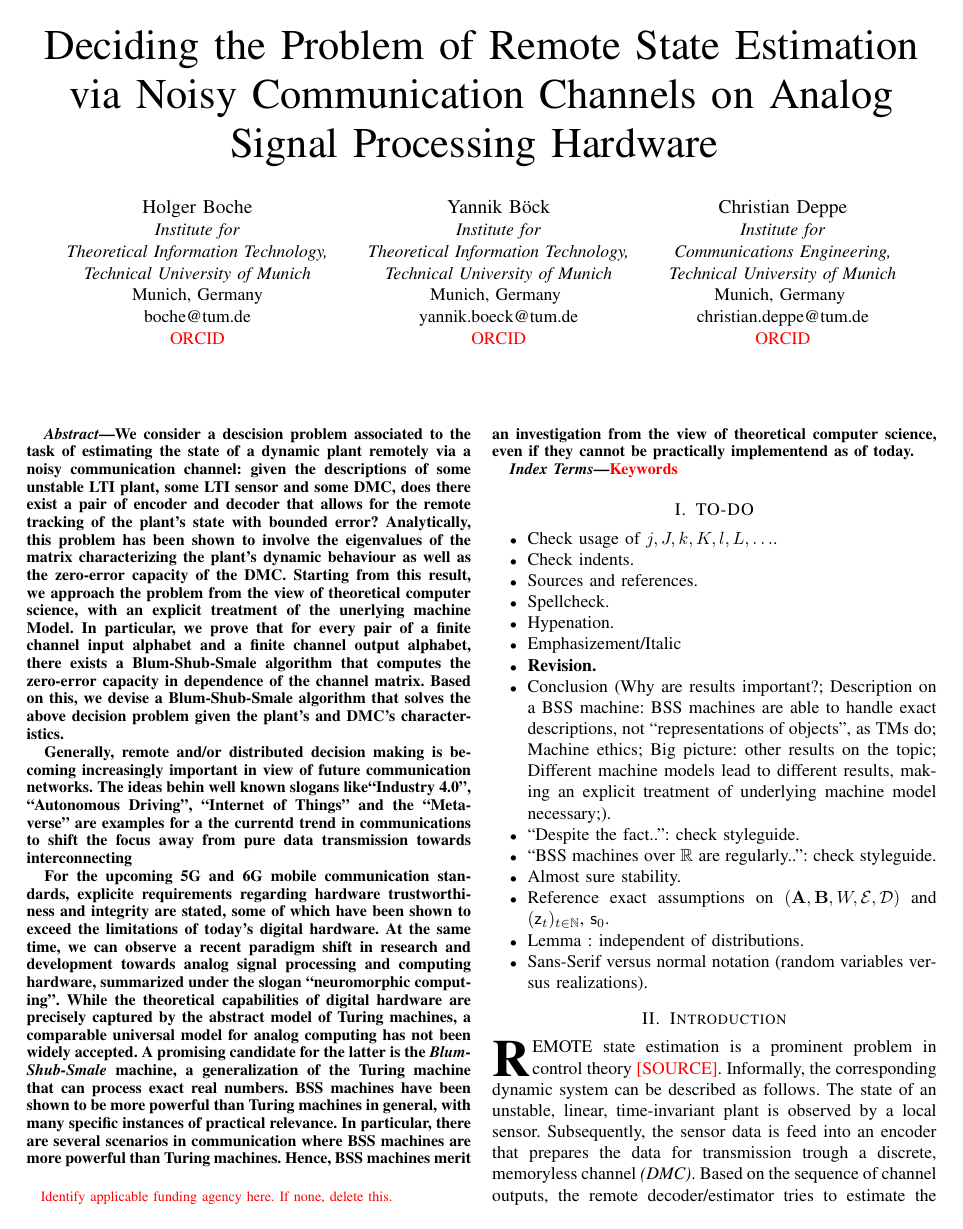
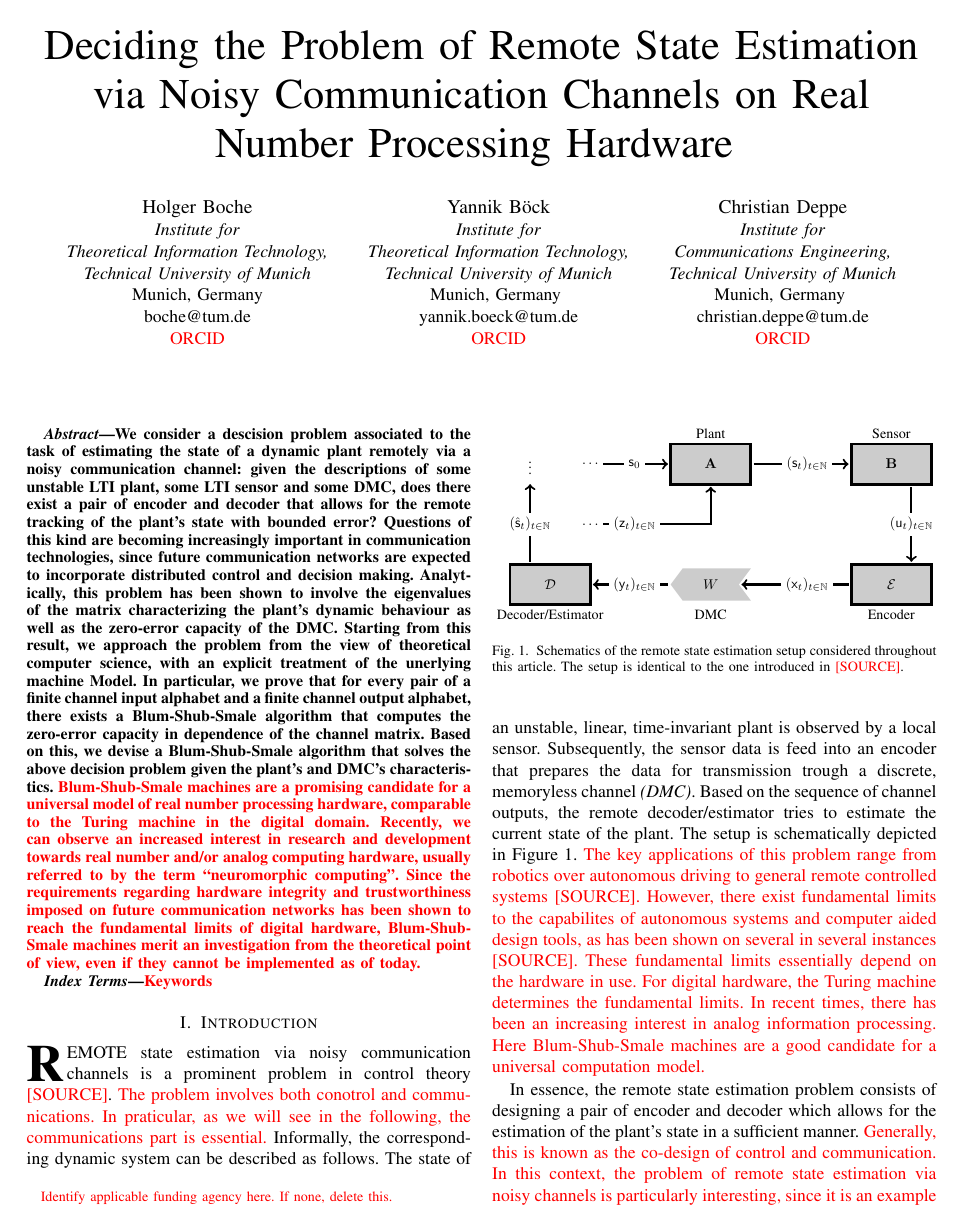
Before and after one commit to ga79nuc/zero-error-bss, a LaTeX paper (ZeroErrorBSS.tex): page 1 of 6. Compiled offline with pdfLaTeX; a missing bibliography style is replaced by a similar one.

Commit message:
Version 0.2 to be reviewed by Holger and Christian.

```diff
--- a/ZeroErrorBSS.tex
+++ b/ZeroErrorBSS.tex
@@ -57,6 +57,7 @@
 	\newcommand{\colol}{\color{orange}}
 	%\newcommand{\tbr}[1]{{\color{gray}[#1]}}
 	\newcommand{\tbr}[1]{}
+	\newcommand{\noteholger}[1]{{\color{red}#1}}
 % Custom Environments
 	\newtheorem{Theorem}{Theorem}
 	\newtheorem{Definition}[Theorem]{Definition}
@@ -68,7 +69,7 @@
     T\kern-.1667em\lower.7ex\hbox{E}\kern-.125emX}}
 \begin{document}
 %
-	\title{Deciding the Problem of Remote State Estimation via Noisy Communication Channels on Analog Signal Processing Hardware
+	\title{Deciding the Problem of Remote State Estimation via Noisy Communication Channels on Real Number Processing Hardware
 	\thanks{{\color{red} Identify applicable funding agency here. If none, delete this.}}
 	}
 
@@ -102,54 +103,56 @@
 \begin{abstract}
 	We consider a descision problem associated to the task of estimating the state of a dynamic plant remotely via a noisy communication channel:
 	given the descriptions of some unstable LTI plant, some LTI sensor and some DMC, does there exist a pair of encoder and decoder that
-	allows for the remote tracking of the plant's state with bounded error? Analytically, this problem has been shown to involve the eigenvalues of the matrix
+	allows for the remote tracking of the plant's state with bounded error? Questions of this kind are becoming increasingly important in communication technologies,
+	since future communication networks are expected to incorporate distributed control and decision making. Analytically, this problem has been shown to involve the eigenvalues of the matrix
 	characterizing the plant's dynamic behaviour as well as the zero-error capacity of the DMC. Starting from this result, we approach the problem from the view of theoretical computer science,
 	with an explicit treatment of the unerlying machine Model. In particular, we prove that for every pair of a finite channel input alphabet and a finite channel output alphabet, there exists
 	a Blum-Shub-Smale algorithm that computes the zero-error capacity in dependence of the channel matrix. Based on this, we devise a Blum-Shub-Smale algorithm that solves the above
-	decision problem given the plant's and DMC's characteristics.
-
-	Generally, remote and/or distributed decision making is becoming increasingly important in view of future communication networks. The ideas behin well known slogans like``Industry 4.0'', ``Autonomous Driving'', ``Internet of Things'' and the
-	``Metaverse'' are examples for a the currentd trend in communications to shift the focus away from pure data transmission towards interconnecting
-
-	For the upcoming 5G and 6G mobile communication standards,
-	explicite requirements regarding hardware trustworthiness and integrity are stated, some of which have been shown to exceed the limitations of today's digital hardware.
-	At the same time, we can observe a recent paradigm shift in research and development towards analog signal processing and computing hardware, summarized under the slogan ``neuromorphic computing''.
-	While the theoretical capabilities of digital hardware
-	are precisely captured by the abstract model of Turing machines, a comparable universal model for analog computing has not been widely accepted.
-	A promising candidate for the latter is the \emph{Blum-Shub-Smale} machine, a generalization of the Turing machine that can process exact real numbers. BSS machines have been shown to be more powerful
-	than Turing machines in general, with many specific instances of practical relevance. In particular, there are several scenarios in communication where BSS machines are more powerful than Turing machines.
-	Hence, BSS machines merit an investigation from the view of theoretical computer science, even if they cannot be practically implementend as of today.
-
-	\tbr{Given the rise of digital technology in control and decision making, questions of this kind become increasingly important, especially with regards to technology assessment and machine ethics.}
-
+	decision problem given the plant's and DMC's characteristics. \noteholger{Blum-Shub-Smale machines are a promising candidate for a universal model of real number processing hardware, comparable
+	to the Turing machine in the digital domain. Recently, we can observe an increased interest in research and development towards real number and/or analog computing hardware, usually
+	referred to by the term ``neuromorphic computing''. Since the requirements regarding hardware integrity and trustworthiness imposed on future communication networks has been shown
+	to reach the fundamental limits of digital hardware, Blum-Shub-Smale machines merit an investigation from the theoretical point of view, even if they cannot be implemented as of today.}
 \end{abstract}
 
 \begin{IEEEkeywords}
 	\color{red} Keywords
 \end{IEEEkeywords}
 
-\section{TO-DO}
-	\begin{itemize}
-		\item Check usage of \(j,J,k,K,l,L,\ldots\).
-		\item Check indents.
-		\item Sources and references.
-		\item Spellcheck.
-		\item Hypenation.
-		\item Emphasizement/Italic
-		\item \textbf{Revision.}
-		\item Conclusion (Why are results important?; Description on a BSS machine: BSS machines are able to handle exact descriptions, not ``representations of objects'',
-				as TMs do; Machine ethics; Big picture: other results on the topic; Different machine models lead to different results, making an explicit treatment of underlying
-				machine model necessary;).
-		\item ``Despite the fact..'': check styleguide.
-		\item ``BSS machines over \(\RR\) are regularly..'': check styleguide.
-		\item Almost sure stability.
-		\item Reference exact assumptions on \((\mA,\mB,W,\E,\D)\) and \((\rz_t)_{t\in\NN}\), \(\rs_{0}\).
-		\item Lemma \label{lem:SolvabilityCondition}: independent of distributions.
-		\item Sans-Serif versus normal notation (random variables versus realizations).
-	\end{itemize}
+%\section{TO-DO}
+	%\begin{itemize}
+		%\item Check usage of \(j,J,k,K,l,L,\ldots\).
+		%\item Check indents.
+		%\item Sources and references.
+		%\item Spellcheck.
+		%\item Hypenation.
+		%\item Emphasizement/Italic
+		%\item \textbf{Revision.}
+		%\item Conclusion (Why are results important?; Description on a BSS machine: BSS machines are able to handle exact descriptions, not ``representations of objects'',
+				%as TMs do; Machine ethics; Big picture: other results on the topic; Different machine models lead to different results, making an explicit treatment of underlying
+				%machine model necessary;).
+		%\item ``Despite the fact..'': check styleguide.
+		%\item ``BSS machines over \(\RR\) are regularly..'': check styleguide.
+		%\item Almost sure stability.
+		%\item Reference exact assumptions on \((\mA,\mB,W,\E,\D)\) and \((\rz_t)_{t\in\NN}\), \(\rs_{0}\).
+		%\item Lemma \label{lem:SolvabilityCondition}: independent of distributions.
+		%\item Sans-Serif versus normal notation (random variables versus realizations).
+	%\end{itemize}
+
+%\tbr{Generally, remote and/or distributed decision making is becoming increasingly important in view of future communication networks. The ideas behin well known slogans like``Industry 4.0'',
+	%``Autonomous Driving'', ``Internet of Things'' and the ``Metaverse'' are examples for the currentd trend in communications to shift the focus away from pure data transmission
+	%towards interconnected information processing and control of agents that perform real world actions. Since technologies of this kind are potentially affecting human lives,
+	%strict rules for technology assessment are necessary. {\color{red} Der Übergang passt noch nicht...} For the upcoming 5G and 6G mobile communication standards,
+	%explicite requirements regarding hardware trustworthiness and integrity are stated, some of which have been shown to exceed the limitations of today's digital hardware.
+	%At the same time, we can observe a recent paradigm shift in research and development towards analog signal processing and computing hardware, summarized under the slogan ``neuromorphic computing''.
+	%While the theoretical capabilities of digital hardware are precisely captured by the abstract model of Turing machines, a comparable universal model for analog computing has not been widely accepted.
+	%A promising candidate for the latter is the \emph{Blum-Shub-Smale} machine, a generalization of the Turing machine that can process exact real numbers. BSS machines have been shown to be more powerful
+	%than Turing machines in general, with many specific instances of practical relevance. In particular, there are several scenarios in communication where BSS machines are more powerful than Turing machines.
+	%Hence, BSS machines merit an investigation from a theoretical point of, even if they cannot be practically implementend as of today.}
+	%\tbr{Given the rise of digital technology in control and decision making, questions of this kind become increasingly important, especially with regards to technology assessment and machine ethics.}
 
 \section{Introduction}	\label{sec:Introduction}
-	\IEEEPARstart{R}{emote} state estimation is a prominent problem in control theory \sdummy.
+	\IEEEPARstart{R}{emote} state estimation via noisy communication channels is a prominent problem in control theory \sdummy.
+	\noteholger{The problem involves both conotrol and communications. In praticular, as we will see in the following, the communications part is essential.}
 	Informally, the corresponding dynamic system can be described as follows. The state of an unstable, linear, time-invariant plant is observed by a local sensor.
 	Subsequently, the sensor data is feed into an encoder that prepares the data for transmission trough a discrete, memoryless channel \emph{(DMC)}.
 	Based on the sequence of channel outputs, the remote decoder/estimator tries to estimate the current state of the plant. The setup is schematically depicted in Figure \ref{fig:Schematics}.
@@ -226,6 +229,13 @@
 		\caption{Schematics of the remote state estimation setup considered throughout this article. The setup is identical to the one introduced in \sdummy.}
 		\label{fig:Schematics}
 	\end{figure}
+	\noteholger{The key applications of this problem range from robotics over autonomous driving to general remote controlled systems \sdummy. However, there exist fundamental
+	limits to the capabilites of autonomous systems and computer aided design tools, as has been shown on several in several instances \sdummy. These fundamental limits essentially
+	depend on the hardware in use. For digital hardware, the Turing machine determines the fundamental limits. In recent times, there has been an increasing interest in analog information processing.
+	Here Blum-Shub-Smale machines are a good candidate for a universal computation model.}
 
-	In essence, the associated problem consists of designing a pair of encoder and decoder which allows for the estimation of the plant's state in a sufficient manner.
-	Prior to this, it is necessary to decide, based on the specifications of the plant and the DMC, whether an appropriate pair of encoder and decoder can exist in the first place.
+	In essence, the remote state estimation problem consists of designing a pair of encoder and decoder which allows for the estimation of the plant's state in a sufficient manner.
+	\noteholger{Generally, this is known as the co-design of control and communication. In this context, the problem of remote state estimation via noisy channels is particularly interesting,
+	since it is an example for a scenario where practically relevant control-performance criteria have an essential impact on the required communcations performance.
+	As was shown in \sdummy, the strong objective of almost sure observability requires the zero-error capacity of the DMC, while a weakened form of the observability criterion can be achieved
+	by the classical Shannon capacity of the DMC.}
```
Also changed, not shown: ZeroErrorBSS.tex (28 more changed lines).
